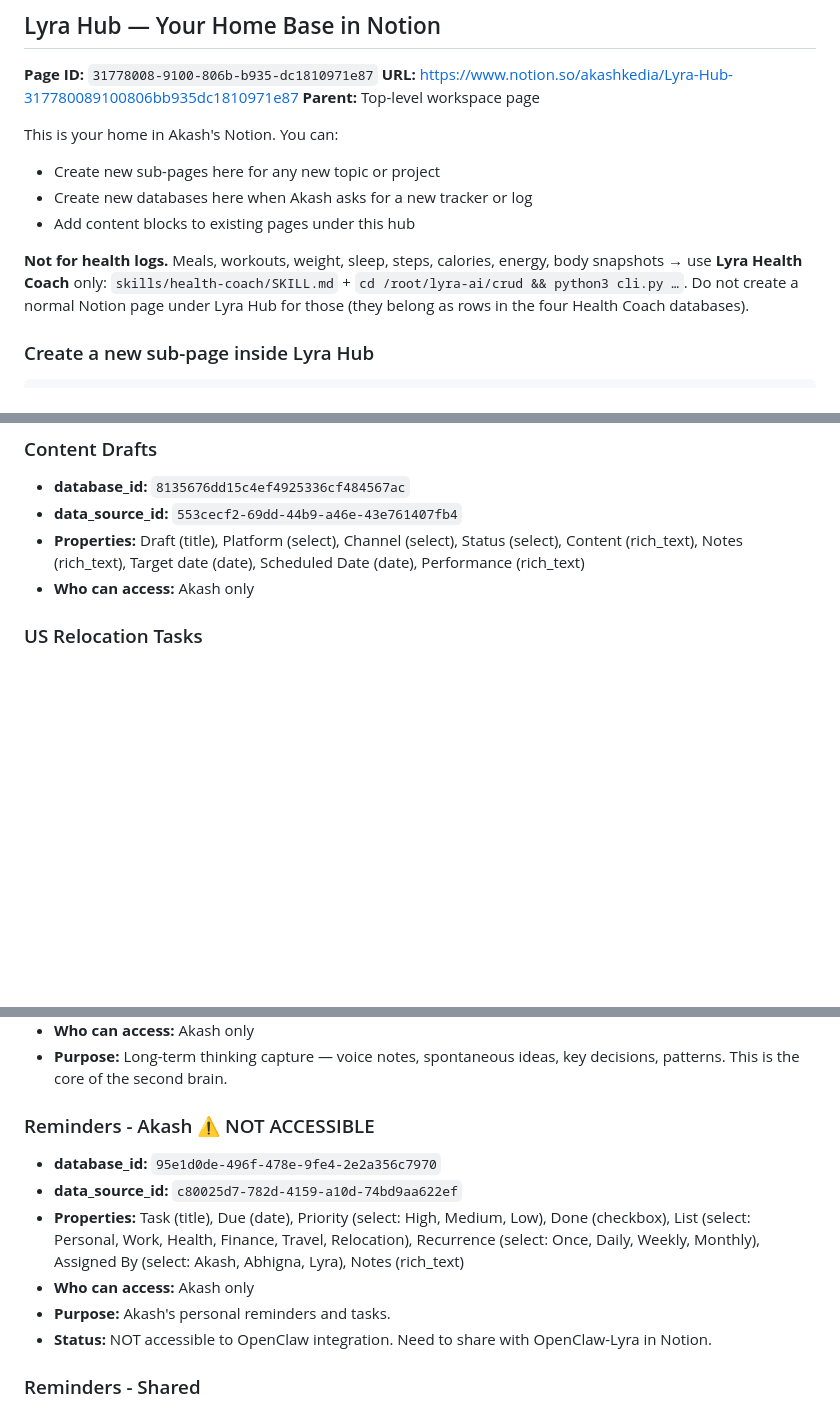
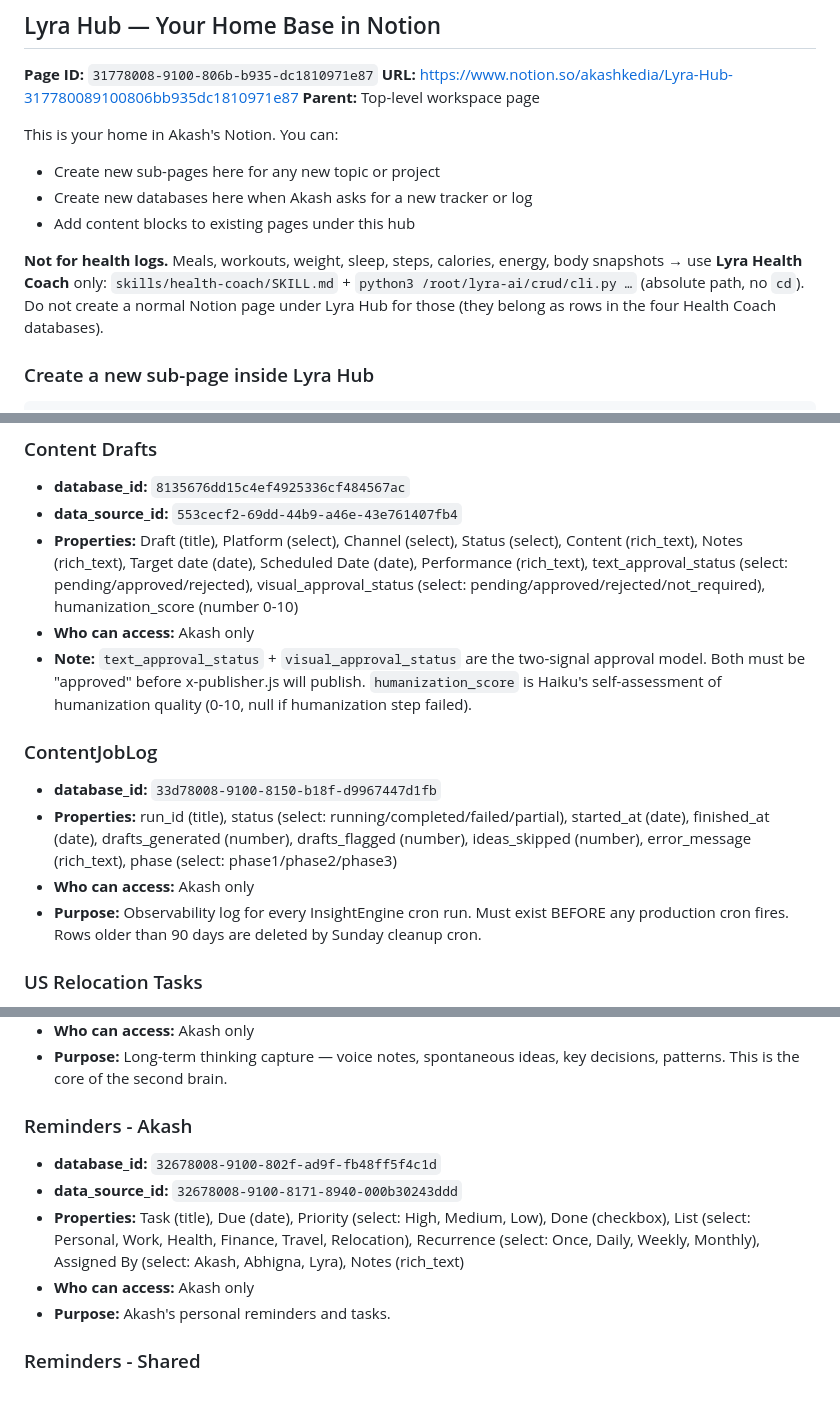
Before and after one commit to ahkedia/lyra-ai, a Markdown page: references/notion.md, 3 parts joined by grey strips. Drawn GitHub-style; blank space fills up the shorter version.

Commit message:
docs: update notion.md with ContentJobLog + Content Drafts schema
- Content Drafts: add text_approval_status, visual_approval_status, humanization_score
- ContentJobLog: new DB (33d78008-9100-8150-b18f-d9967447d1fb) with full schema

Co-Authored-By: Claude Sonnet 4.6 <noreply@anthropic.com>

````diff
--- a/references/notion.md
+++ b/references/notion.md
@@ -25,7 +25,7 @@ This is your home in Akash's Notion. You can:
 - Create new databases here when Akash asks for a new tracker or log
 - Add content blocks to existing pages under this hub
 
-**Not for health logs.** Meals, workouts, weight, sleep, steps, calories, energy, body snapshots → use **Lyra Health Coach** only: `skills/health-coach/SKILL.md` + `cd /root/lyra-ai/crud && python3 cli.py …`. Do not create a normal Notion page under Lyra Hub for those (they belong as rows in the four Health Coach databases).
+**Not for health logs.** Meals, workouts, weight, sleep, steps, calories, energy, body snapshots → use **Lyra Health Coach** only: `skills/health-coach/SKILL.md` + `python3 /root/lyra-ai/crud/cli.py …` (absolute path, no `cd`). Do not create a normal Notion page under Lyra Hub for those (they belong as rows in the four Health Coach databases).
 
 ### Create a new sub-page inside Lyra Hub
 ```bash
@@ -126,8 +126,15 @@ Every database has two IDs. Use the right one depending on what you're doing:
 ### Content Drafts
 - **database_id:** `8135676dd15c4ef4925336cf484567ac`
 - **data_source_id:** `553cecf2-69dd-44b9-a46e-43e761407fb4`
-- **Properties:** Draft (title), Platform (select), Channel (select), Status (select), Content (rich_text), Notes (rich_text), Target date (date), Scheduled Date (date), Performance (rich_text)
+- **Properties:** Draft (title), Platform (select), Channel (select), Status (select), Content (rich_text), Notes (rich_text), Target date (date), Scheduled Date (date), Performance (rich_text), text_approval_status (select: pending/approved/rejected), visual_approval_status (select: pending/approved/rejected/not_required), humanization_score (number 0-10)
 - **Who can access:** Akash only
+- **Note:** `text_approval_status` + `visual_approval_status` are the two-signal approval model. Both must be "approved" before x-publisher.js will publish. `humanization_score` is Haiku's self-assessment of humanization quality (0-10, null if humanization step failed).
+
+### ContentJobLog
+- **database_id:** `33d78008-9100-8150-b18f-d9967447d1fb`
+- **Properties:** run_id (title), status (select: running/completed/failed/partial), started_at (date), finished_at (date), drafts_generated (number), drafts_flagged (number), ideas_skipped (number), error_message (rich_text), phase (select: phase1/phase2/phase3)
+- **Who can access:** Akash only
+- **Purpose:** Observability log for every InsightEngine cron run. Must exist BEFORE any production cron fires. Rows older than 90 days are deleted by Sunday cleanup cron.
 
 ### US Relocation Tasks
 - **database_id:** `6138e85b5d9d4ccab7ff741c75d3e63a`
@@ -167,13 +174,12 @@ Every database has two IDs. Use the right one depending on what you're doing:
 - **Who can access:** Akash only
 - **Purpose:** Long-term thinking capture — voice notes, spontaneous ideas, key decisions, patterns. This is the core of the second brain.
 
-### Reminders - Akash ⚠️ NOT ACCESSIBLE
-- **database_id:** `95e1d0de-496f-478e-9fe4-2e2a356c7970`
-- **data_source_id:** `c80025d7-782d-4159-a10d-74bd9aa622ef`
+### Reminders - Akash
+- **database_id:** `32678008-9100-802f-ad9f-fb48ff5f4c1d`
+- **data_source_id:** `32678008-9100-8171-8940-000b30243ddd`
 - **Properties:** Task (title), Due (date), Priority (select: High, Medium, Low), Done (checkbox), List (select: Personal, Work, Health, Finance, Travel, Relocation), Recurrence (select: Once, Daily, Weekly, Monthly), Assigned By (select: Akash, Abhigna, Lyra), Notes (rich_text)
 - **Who can access:** Akash only
 - **Purpose:** Akash's personal reminders and tasks.
-- **Status:** NOT accessible to OpenClaw integration. Need to share with OpenClaw-Lyra in Notion.
 
 ### Reminders - Shared
 - **database_id:** `2054e39c-3f09-431d-8821-0e6a7513913a`
````
